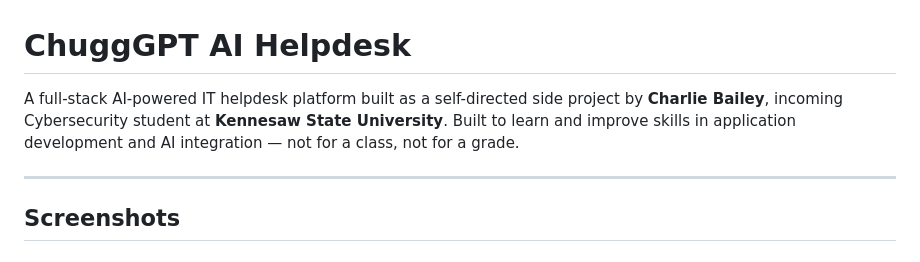
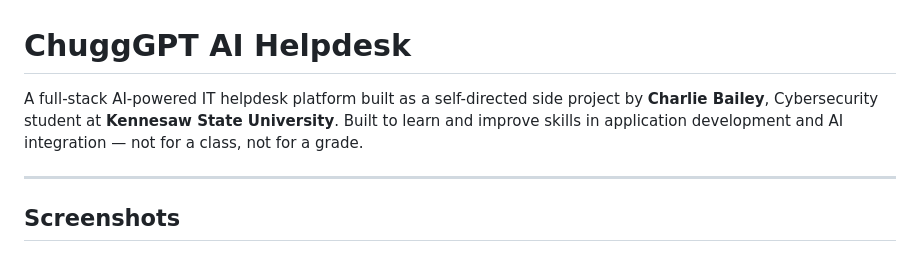
Before and after one commit to charliepb19/chuggGPT-helpdesk, a Markdown page: README.md, the part around the change. Drawn GitHub-style.

Commit message:
Update student status in README

```diff
--- a/README.md
+++ b/README.md
@@ -1,6 +1,6 @@
 # ChuggGPT AI Helpdesk
 
-A full-stack AI-powered IT helpdesk platform built as a self-directed side project by **Charlie Bailey**, incoming Cybersecurity student at **Kennesaw State University**. Built to learn and improve skills in application development and AI integration — not for a class, not for a grade.
+A full-stack AI-powered IT helpdesk platform built as a self-directed side project by **Charlie Bailey**, Cybersecurity student at **Kennesaw State University**. Built to learn and improve skills in application development and AI integration — not for a class, not for a grade.
 
 ---
 
```
